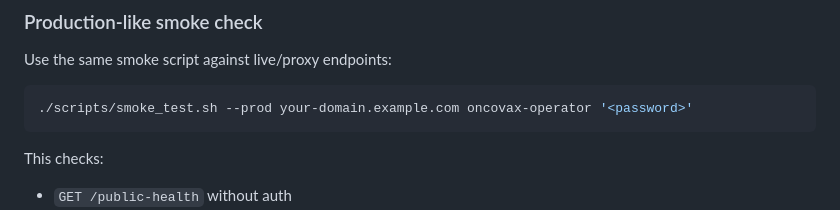
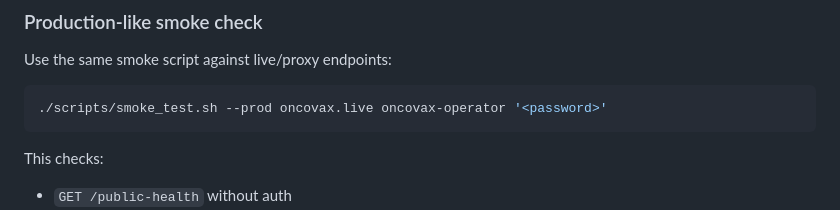
Before and after one commit to vlad12-k/oncovax-iot-platform, a Markdown page: docs/RUNBOOK.md, the part around the change. Rendered like a GitHub page.

````diff
--- a/docs/RUNBOOK.md
+++ b/docs/RUNBOOK.md
@@ -62,7 +62,7 @@ Expected: all checks pass with `200 OK` or healthy responses.
 Use the same smoke script against live/proxy endpoints:
 
 ```bash
-./scripts/smoke_test.sh --prod your-domain.example.com oncovax-operator '<password>'
+./scripts/smoke_test.sh --prod oncovax.live oncovax-operator '<password>'
 ```
 
 This checks:
````
Also changed, not shown: docs/DEPLOYMENT.md (+3 -2 lines).
